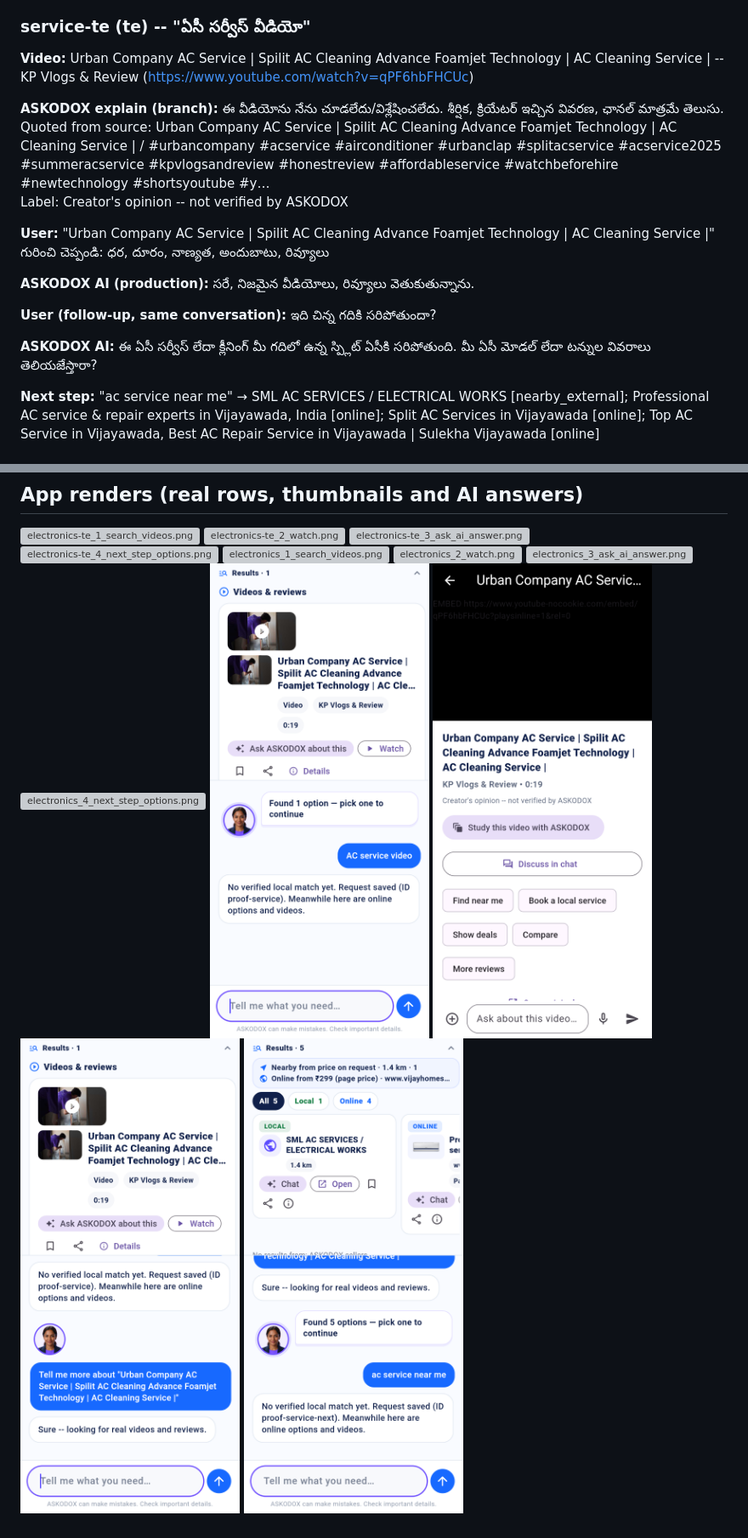
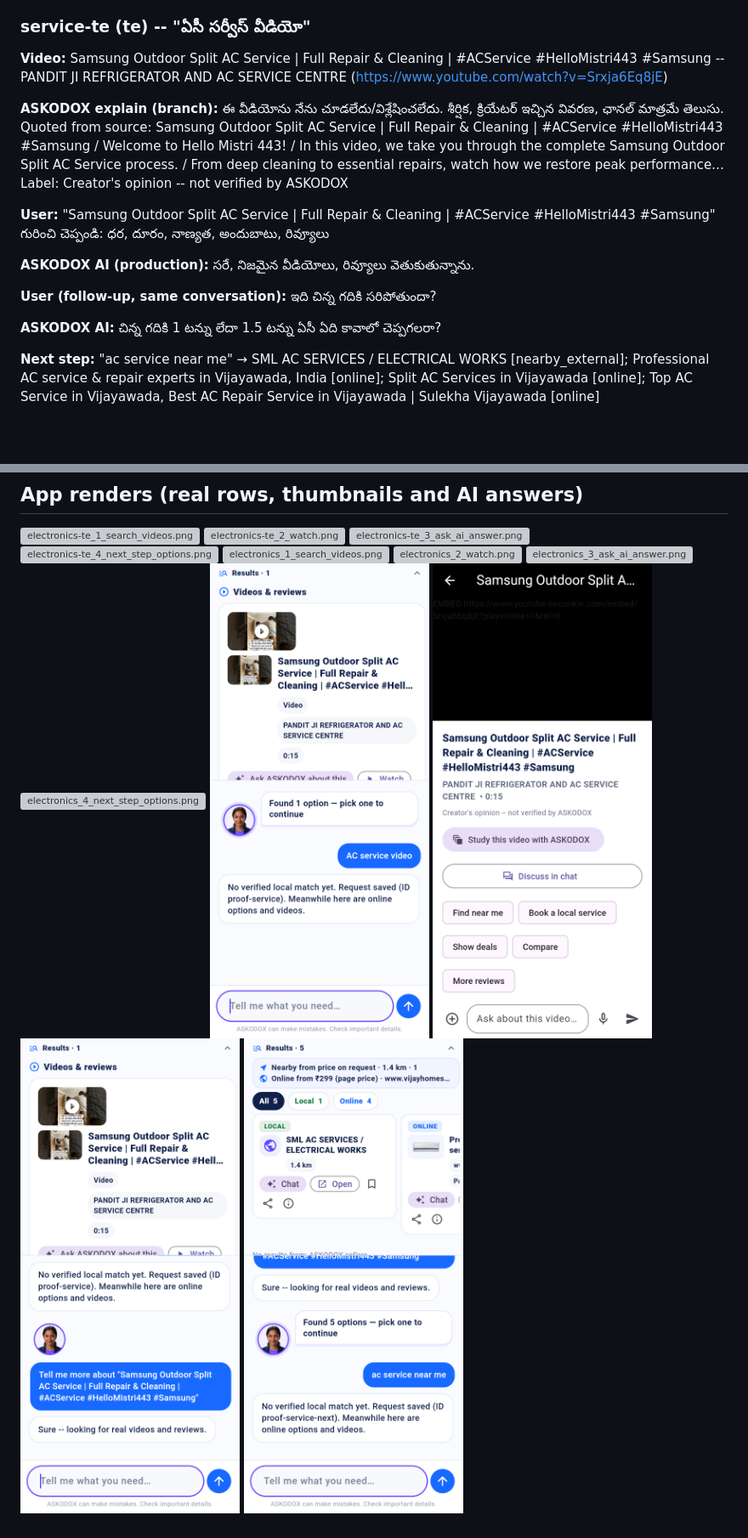
Before and after one commit to podx-bot/askodox, a Markdown page: docs/video_proof/README.md, 2 parts joined by grey strips. Shown at 85% size. Rendered like a GitHub page; pictures changed too: docs/video_proof/renders/service_1_search_videos.png, docs/video_proof/renders/service_2_watch.png, docs/video_proof/renders/service_3_ask_ai_answer.png; blank space fills up the shorter version; grey boxes are pictures that could not be loaded.

Commit message:
Video real-content proof (run 37284187026)

```diff
--- a/docs/video_proof/README.md
+++ b/docs/video_proof/README.md
@@ -215,19 +215,19 @@ Label: Creator's opinion -- not verified by ASKODOX
 
 ### service-te (te) -- "ఏసీ సర్వీస్ వీడియో"
 
-**Video:** Urban Company AC Service | Spilit AC Cleaning Advance Foamjet Technology | AC Cleaning Service | -- KP Vlogs & Review (https://www.youtube.com/watch?v=qPF6hbFHCUc)
+**Video:** Samsung Outdoor Split AC Service | Full Repair & Cleaning | #ACService #HelloMistri443 #Samsung -- PANDIT JI REFRIGERATOR AND AC SERVICE CENTRE  (https://www.youtube.com/watch?v=Srxja6Eq8jE)
 
 **ASKODOX explain (branch):** ఈ వీడియోను నేను చూడలేదు/విశ్లేషించలేదు. శీర్షిక, క్రియేటర్ ఇచ్చిన వివరణ, ఛానల్ మాత్రమే తెలుసు.
-Quoted from source: Urban Company AC Service | Spilit AC Cleaning Advance Foamjet Technology | AC Cleaning Service | / #urbancompany #acservice #airconditioner #urbanclap #splitacservice #acservice2025 #summeracservice #kpvlogsandreview #honestreview #affordableservice #watchbeforehire #newtechnology #shortsyoutube #y…
+Quoted from source: Samsung Outdoor Split AC Service | Full Repair & Cleaning | #ACService #HelloMistri443 #Samsung / Welcome to Hello Mistri 443! / In this video, we take you through the complete Samsung Outdoor Split AC Service process. / From deep cleaning to essential repairs, watch how we restore peak performance…
 Label: Creator's opinion -- not verified by ASKODOX
 
-**User:** "Urban Company AC Service | Spilit AC Cleaning Advance Foamjet Technology | AC Cleaning Service |" గురించి చెప్పండి: ధర, దూరం, నాణ్యత, అందుబాటు, రివ్యూలు
+**User:** "Samsung Outdoor Split AC Service | Full Repair & Cleaning | #ACService #HelloMistri443 #Samsung" గురించి చెప్పండి: ధర, దూరం, నాణ్యత, అందుబాటు, రివ్యూలు
 
 **ASKODOX AI (production):** సరే, నిజమైన వీడియోలు, రివ్యూలు వెతుకుతున్నాను.
 
 **User (follow-up, same conversation):** ఇది చిన్న గదికి సరిపోతుందా?
 
-**ASKODOX AI:** ఈ ఏసీ సర్వీస్ లేదా క్లీనింగ్ మీ గదిలో ఉన్న స్ప్లిట్ ఏసీకి సరిపోతుంది. మీ ఏసీ మోడల్ లేదా టన్నుల వివరాలు తెలియజేస్తారా?
+**ASKODOX AI:** చిన్న గదికి 1 టన్ను లేదా 1.5 టన్ను ఏసీ ఏది కావాలో చెప్పగలరా?
 
 **Next step:** "ac service near me" → SML AC SERVICES / ELECTRICAL WORKS [nearby_external]; Professional AC service & repair experts in Vijayawada, India [online]; Split AC Services in Vijayawada [online]; Top AC Service in Vijayawada, Best AC Repair Service in Vijayawada | Sulekha Vijayawada [online]
 
```
Also changed, not shown: other parts of docs/video_proof/README.md (+16 -16 lines), 9 other files.
